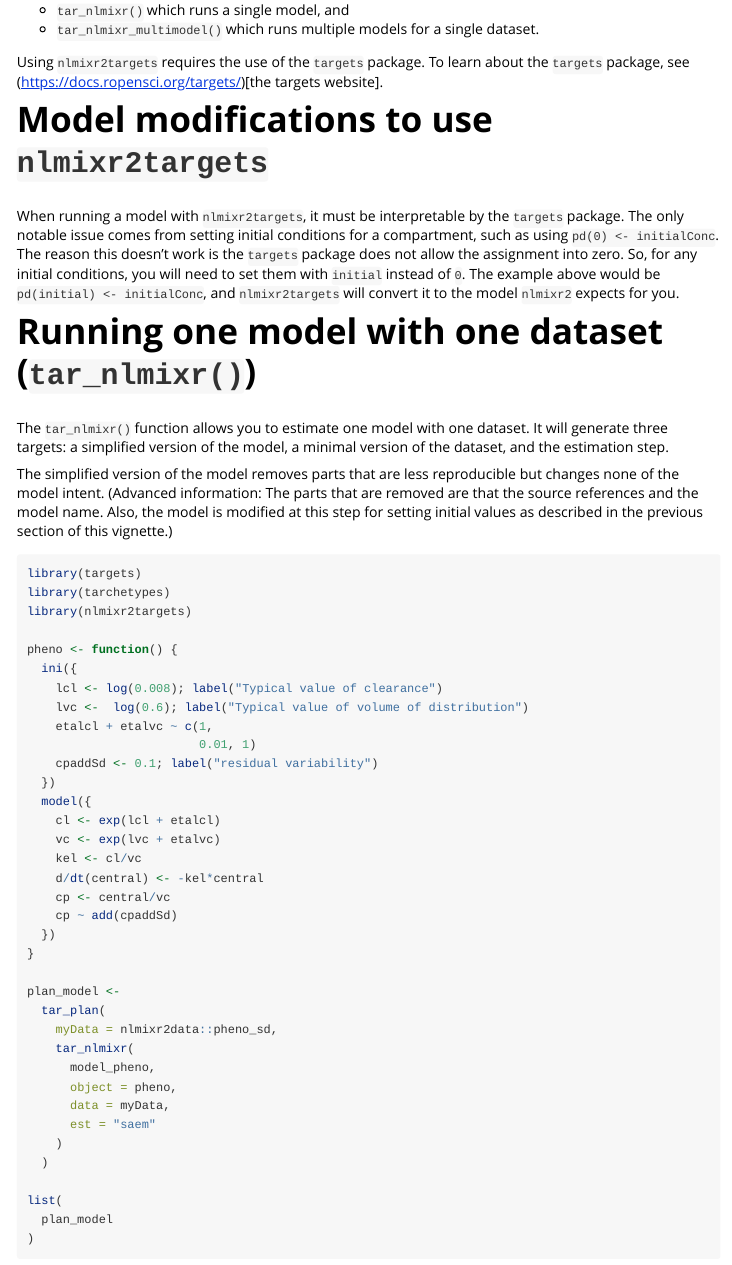
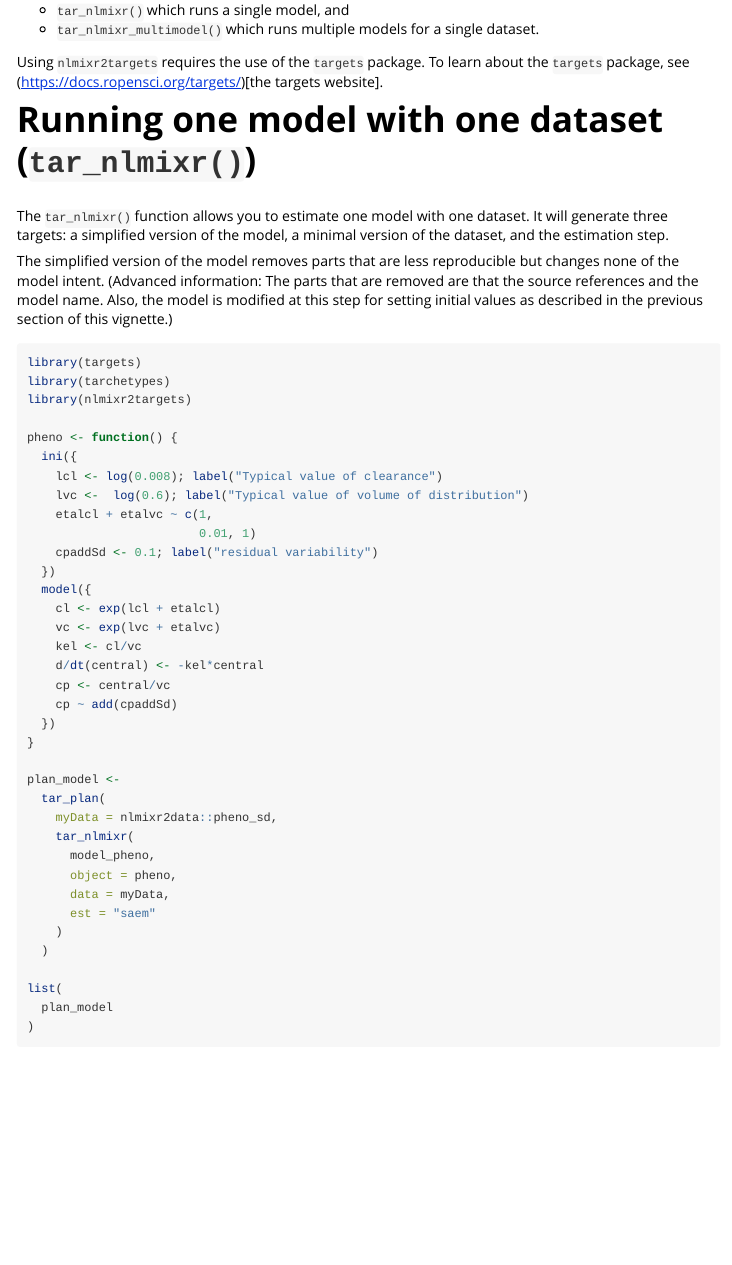
Before and after one commit to nlmixr2/nlmixr2targets, an R Markdown document (vignettes/estimating.Rmd): the page in a window 1100 px wide, from 330 px down. Rendered offline with R 4.5, knitr and Pandoc, with nearby package versions.

Commit message:
Remove obsolete text

```diff
--- a/vignettes/estimating.Rmd
+++ b/vignettes/estimating.Rmd
@@ -32,16 +32,6 @@ There are two main functions that are used within the package:
 Using `nlmixr2targets` requires the use of the `targets` package.  To learn
 about the `targets` package, see
 (https://docs.ropensci.org/targets/)[the targets website].
-
-# Model modifications to use `nlmixr2targets`
-
-When running a model with `nlmixr2targets`, it must be interpretable by the
-`targets` package.  The only notable issue comes from setting initial conditions
-for a compartment, such as using `pd(0) <- initialConc`.  The reason this
-doesn't work is the `targets` package does not allow the assignment into zero.
-So, for any initial conditions, you will need to set them with `initial` instead
-of `0`.  The example above would be `pd(initial) <- initialConc`, and
-`nlmixr2targets` will convert it to the model `nlmixr2` expects for you.
 
 # Running one model with one dataset (`tar_nlmixr()`)
 
```
